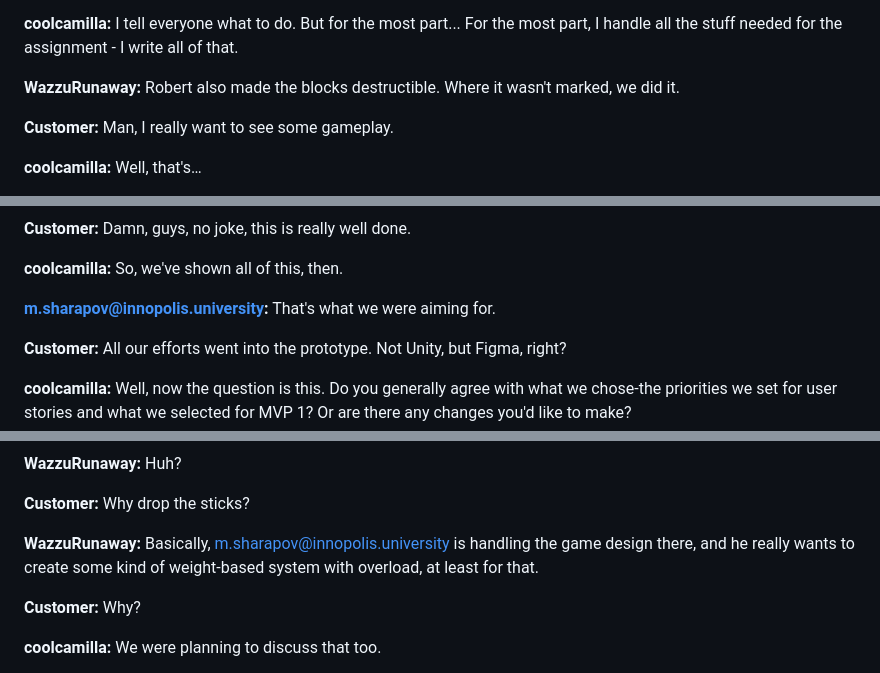
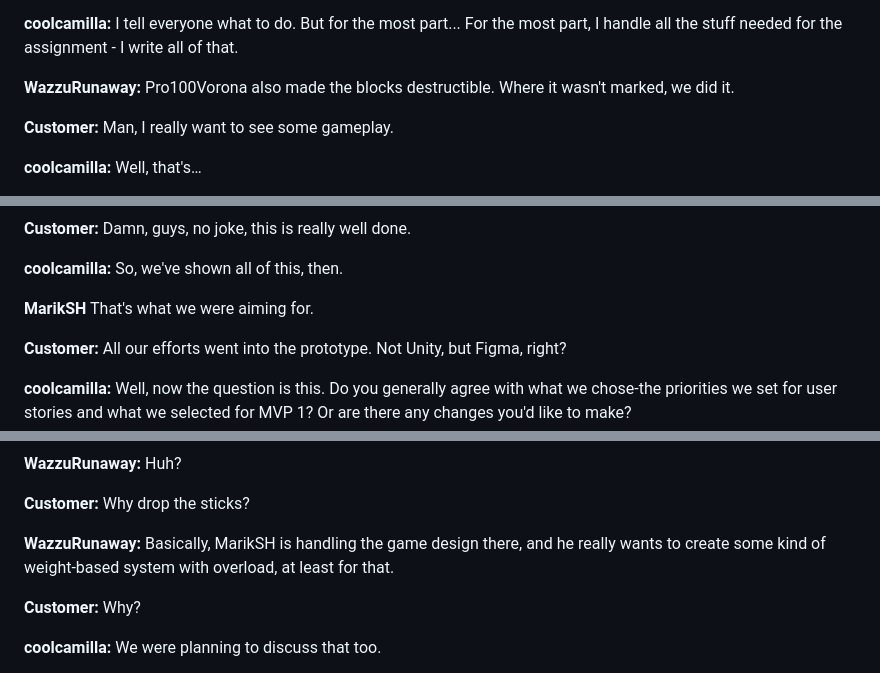
Before and after one commit to coolcamilla/Team32, a Markdown page: reports/week2/customer-meeting-transcript.md, 3 parts joined by grey strips. Drawn GitHub-style.

Commit message:
Update customer-meeting-transcript.md (fix MarikSH and Robert names)

```diff
--- a/reports/week2/customer-meeting-transcript.md
+++ b/reports/week2/customer-meeting-transcript.md
@@ -118,7 +118,7 @@
 
 **coolcamilla:** I tell everyone what to do. But for the most part... For the most part, I handle all the stuff needed for the assignment - I write all of that.
 
-**WazzuRunaway:** Robert also made the blocks destructible. Where it wasn't marked, we did it.
+**WazzuRunaway:** Pro100Vorona also made the blocks destructible. Where it wasn't marked, we did it.
 
 **Customer:** Man, I really want to see some gameplay.
 
@@ -182,7 +182,7 @@
 
 **coolcamilla:** So, we've shown all of this, then.
 
-**m.sharapov@innopolis.university:** That's what we were aiming for.
+**MarikSH** That's what we were aiming for.
 
 **Customer:** All our efforts went into the prototype. Not Unity, but Figma, right?
 
@@ -238,7 +238,7 @@
 
 **Customer:** Why drop the sticks?
 
-**WazzuRunaway:** Basically, m.sharapov@innopolis.university is handling the game design there, and he really wants to create some kind of weight-based system with overload, at least for that.
+**WazzuRunaway:** Basically, MarikSH is handling the game design there, and he really wants to create some kind of weight-based system with overload, at least for that.
 
 **Customer:** Why?
 
```
Also changed, not shown: other parts of reports/week2/customer-meeting-transcript.md (+1 -1 lines).
